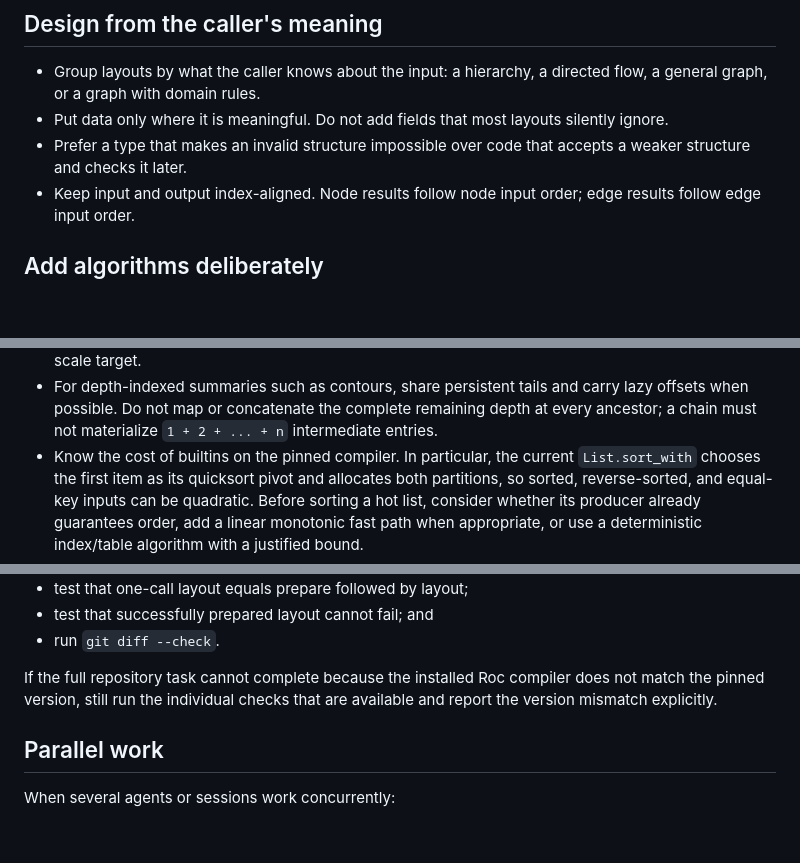
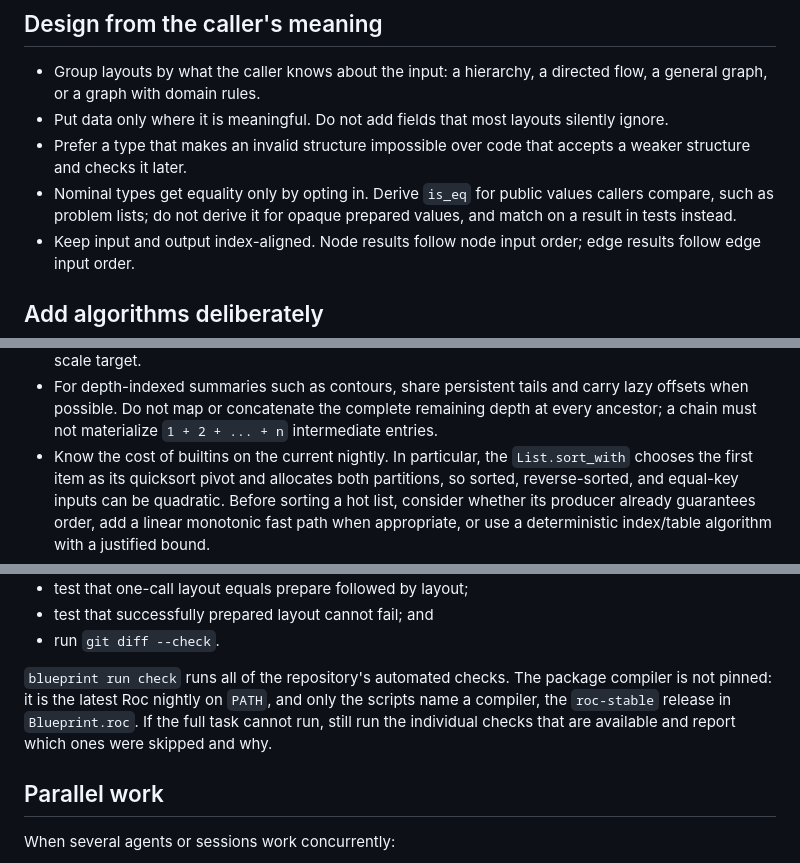
Before and after one commit to lukewilliamboswell/roc-graph-layout, a Markdown page: AGENTS.md, 3 parts joined by grey strips. Rendered like a GitHub page; blank space fills up the shorter version.

Commit message:
Update guidance for the floating compiler and opt-in equality

```diff
--- a/AGENTS.md
+++ b/AGENTS.md
@@ -20,6 +20,9 @@ examples.
   silently ignore.
 - Prefer a type that makes an invalid structure impossible over code that
   accepts a weaker structure and checks it later.
+- Nominal types get equality only by opting in. Derive `is_eq` for public
+  values callers compare, such as problem lists; do not derive it for opaque
+  prepared values, and match on a result in tests instead.
 - Keep input and output index-aligned. Node results follow node input order;
   edge results follow edge input order.
 
@@ -125,7 +128,7 @@ stack use can change the observed cost. Preserve these rules in hot paths:
   carry lazy offsets when possible. Do not map or concatenate the complete
   remaining depth at every ancestor; a chain must not materialize
   `1 + 2 + ... + n` intermediate entries.
-- Know the cost of builtins on the pinned compiler. In particular, the current
+- Know the cost of builtins on the current nightly. In particular, the
   `List.sort_with` chooses the first item as its quicksort pivot and allocates
   both partitions, so sorted, reverse-sorted, and equal-key inputs can be
   quadratic. Before sorting a hot list, consider whether its producer already
@@ -217,9 +220,11 @@ For a public API change or new algorithm:
 - test that successfully prepared layout cannot fail; and
 - run `git diff --check`.
 
-If the full repository task cannot complete because the installed Roc compiler
-does not match the pinned version, still run the individual checks that are
-available and report the version mismatch explicitly.
+`blueprint run check` runs all of the repository's automated checks. The
+package compiler is not pinned: it is the latest Roc nightly on `PATH`, and
+only the scripts name a compiler, the `roc-stable` release in `Blueprint.roc`.
+If the full task cannot run, still run the individual checks that are
+available and report which ones were skipped and why.
 
 ## Parallel work
 
```
Also changed, not shown: TODO_INVESTIGATE_PERF.md (+5 -5 lines).
